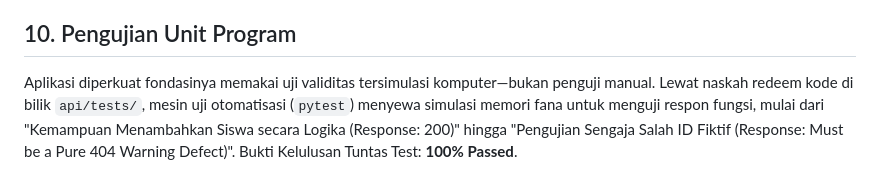
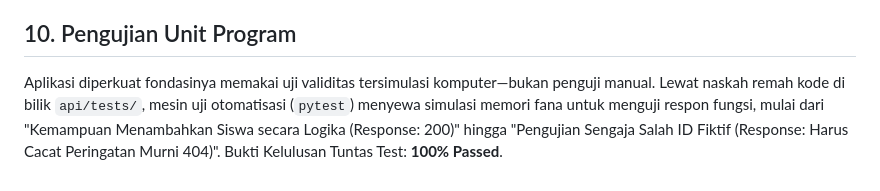
Before and after one commit to azzam379/absensi-sederhana, a Markdown page: penjelasan-skema-jp.md, the part around the change. Rendered like a GitHub page.

Commit message:
update teks penjelasan skema jp

```diff
--- a/penjelasan-skema-jp.md
+++ b/penjelasan-skema-jp.md
@@ -36,4 +36,4 @@ Logika pemfilteran diterapkan pada algoritma asinkron pengunduhan tabel rekapitu
 Aplikasi melewati proses intervensi kesalahan *debugging* yang solid selama mode perancangan berfase. Kasus penolakan komunikasi lintas sumber (*CORS Temporary 307 Redirects*) ketika ketiadaan simbol *Trailing Slash* garis miring `/` di ujung *URL* rute Frontend, hingga kasus deteksi galat tersembunyi `BOM UTF-16 Encoding` karena *incompatibility log* peranti bawaan PowerShell sukses dipersempit dan dideteksi murni (Analisis Bug-Fix).
 
 ## 10. Pengujian Unit Program
-Aplikasi diperkuat fondasinya memakai uji validitas tersimulasi komputer—bukan penguji manual. Lewat naskah redeem kode di bilik `api/tests/`, mesin uji otomatisasi (`pytest`) menyewa simulasi memori fana untuk menguji respon fungsi, mulai dari "Kemampuan Menambahkan Siswa secara Logika (Response: 200)" hingga "Pengujian Sengaja Salah ID Fiktif (Response: Must be a Pure 404 Warning Defect)". Bukti Kelulusan Tuntas Test: **100% Passed**.
+Aplikasi diperkuat fondasinya memakai uji validitas tersimulasi komputer—bukan penguji manual. Lewat naskah remah kode di bilik `api/tests/`, mesin uji otomatisasi (`pytest`) menyewa simulasi memori fana untuk menguji respon fungsi, mulai dari "Kemampuan Menambahkan Siswa secara Logika (Response: 200)" hingga "Pengujian Sengaja Salah ID Fiktif (Response: Harus Cacat Peringatan Murni 404)". Bukti Kelulusan Tuntas Test: **100% Passed**.
```
